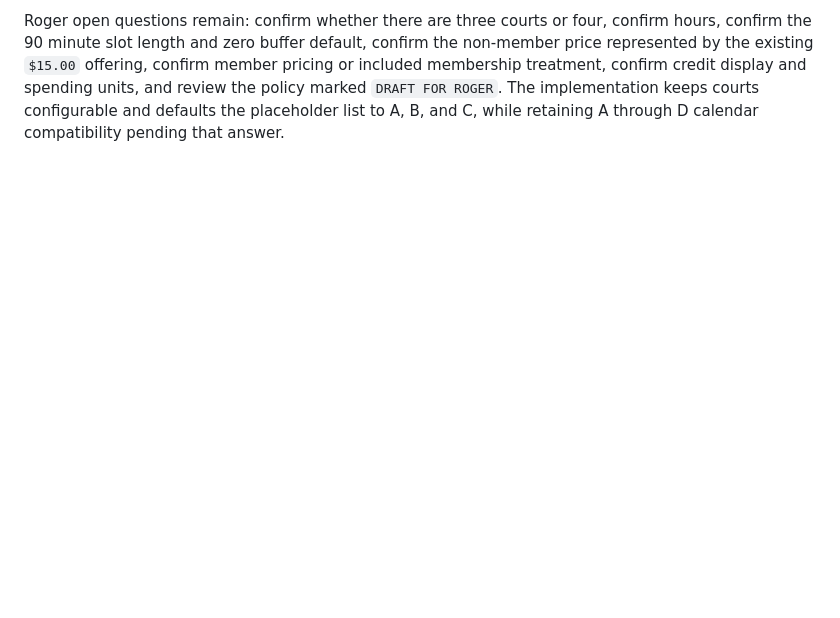
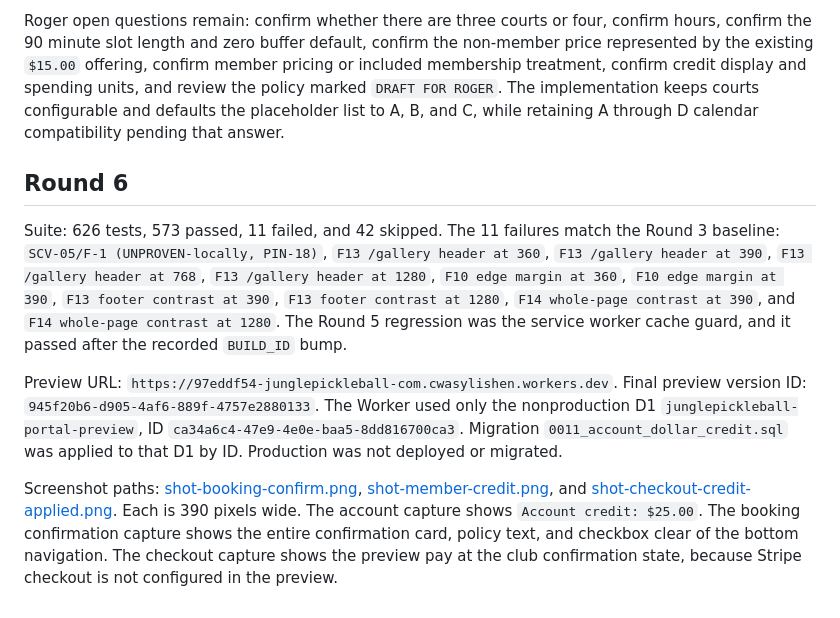
Before and after one commit to cwasylishen/junglepickleball-com, a Markdown page: BUILD1-RESULT.md, the part around the change. GitHub-like rendering; blank space fills up the shorter version.

Commit message:
complete round 6 verification

```diff
--- a/BUILD1-RESULT.md
+++ b/BUILD1-RESULT.md
@@ -49,3 +49,11 @@ The full existing harness then ran to completion. Its output summary was `tests
 No preview deployment or screenshots were completed in this round. Therefore there is no preview URL or version ID, and the 390 pixel booking confirmation and member account credit screenshots remain outstanding. Production was not deployed or migrated. The production version inventory was re-read with `wrangler deployments list`; the latest observed live version before this round was `2b4cf0b9-f3c5-47cb-bc0c-6b2d4bf50dc5` in the deployment history. The production D1 binding in `wrangler.toml` remains `junglepickleball-portal`, ID `d7daeb61-9843-4fa5-86a2-a3134e777ea7`, and no remote D1 command was run.
 
 Roger open questions remain: confirm whether there are three courts or four, confirm hours, confirm the 90 minute slot length and zero buffer default, confirm the non-member price represented by the existing `$15.00` offering, confirm member pricing or included membership treatment, confirm credit display and spending units, and review the policy marked `DRAFT FOR ROGER`. The implementation keeps courts configurable and defaults the placeholder list to A, B, and C, while retaining A through D calendar compatibility pending that answer.
+
+## Round 6
+
+Suite: 626 tests, 573 passed, 11 failed, and 42 skipped. The 11 failures match the Round 3 baseline: `SCV-05/F-1 (UNPROVEN-locally, PIN-18)`, `F13 /gallery header at 360`, `F13 /gallery header at 390`, `F13 /gallery header at 768`, `F13 /gallery header at 1280`, `F10 edge margin at 360`, `F10 edge margin at 390`, `F13 footer contrast at 390`, `F13 footer contrast at 1280`, `F14 whole-page contrast at 390`, and `F14 whole-page contrast at 1280`. The Round 5 regression was the service worker cache guard, and it passed after the recorded `BUILD_ID` bump.
+
+Preview URL: `https://97eddf54-junglepickleball-com.cwasylishen.workers.dev`. Final preview version ID: `945f20b6-d905-4af6-889f-4757e2880133`. The Worker used only the nonproduction D1 `junglepickleball-portal-preview`, ID `ca34a6c4-47e9-4e0e-baa5-8dd816700ca3`. Migration `0011_account_dollar_credit.sql` was applied to that D1 by ID. Production was not deployed or migrated.
+
+Screenshot paths: [shot-booking-confirm.png](/home/mike/buddy-wizardweb/state/jp-members-1030/shot-booking-confirm.png), [shot-member-credit.png](/home/mike/buddy-wizardweb/state/jp-members-1030/shot-member-credit.png), and [shot-checkout-credit-applied.png](/home/mike/buddy-wizardweb/state/jp-members-1030/shot-checkout-credit-applied.png). Each is 390 pixels wide. The account capture shows `Account credit: $25.00`. The booking confirmation capture shows the entire confirmation card, policy text, and checkbox clear of the bottom navigation. The checkout capture shows the preview pay at the club confirmation state, because Stripe checkout is not configured in the preview.
```
